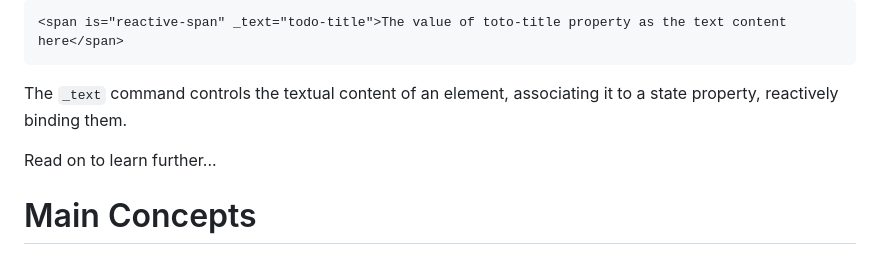
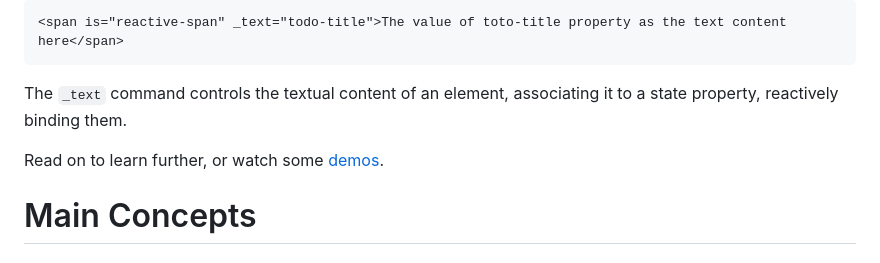
Before and after one commit to yuval-a/Sprout, a Markdown page: readme.MD, the part around the change. GitHub-like rendering.

```diff
--- a/readme.MD
+++ b/readme.MD
@@ -79,7 +79,7 @@ Might be rendered as:
 
 The `_text` command controls the textual content of an element, associating it to a state property, reactively binding them.
 
-Read on to learn further...
+Read on to learn further, or watch some [demos](#demos).
 
 # Main Concepts
 ## ReactiveElement
```
